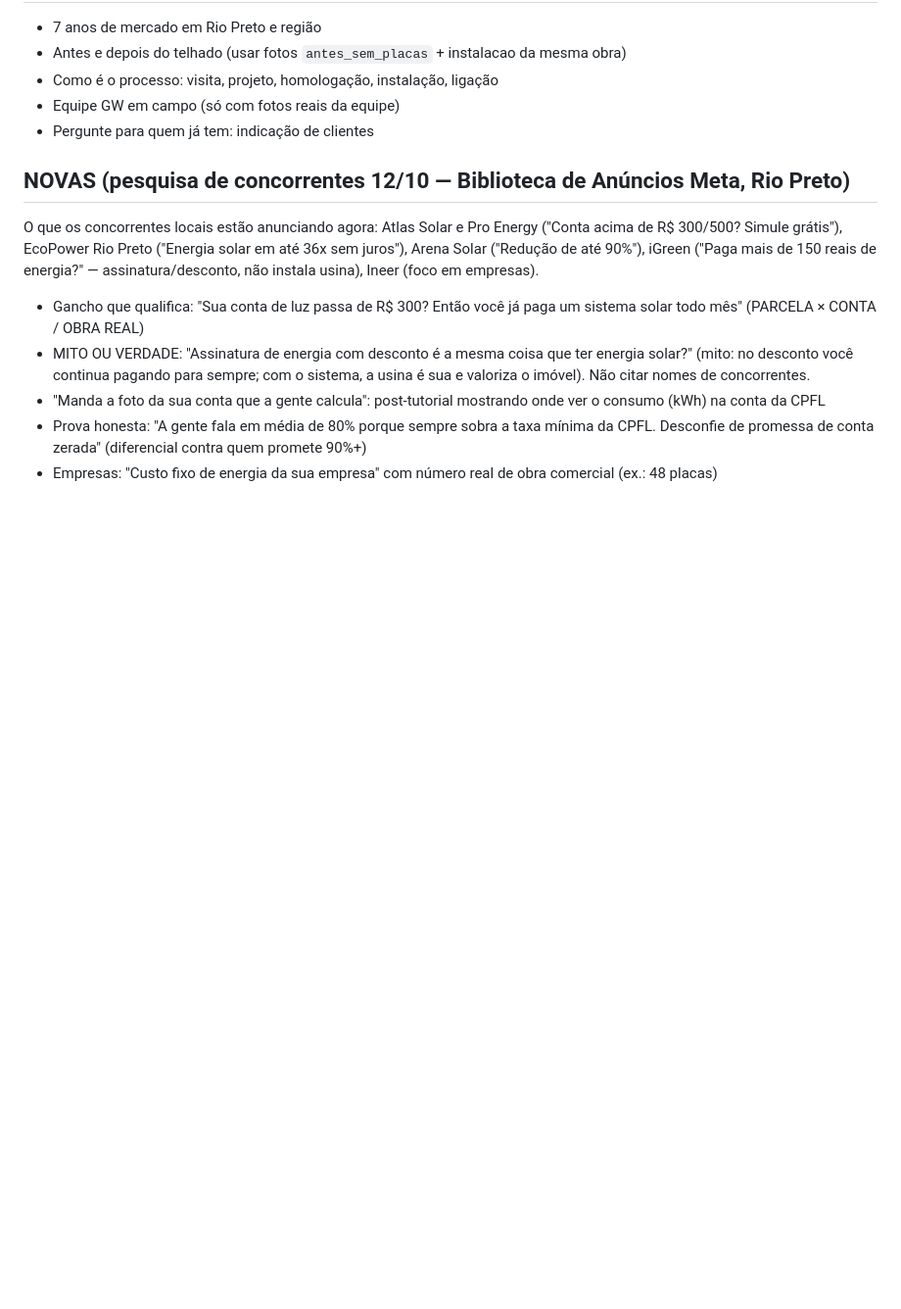
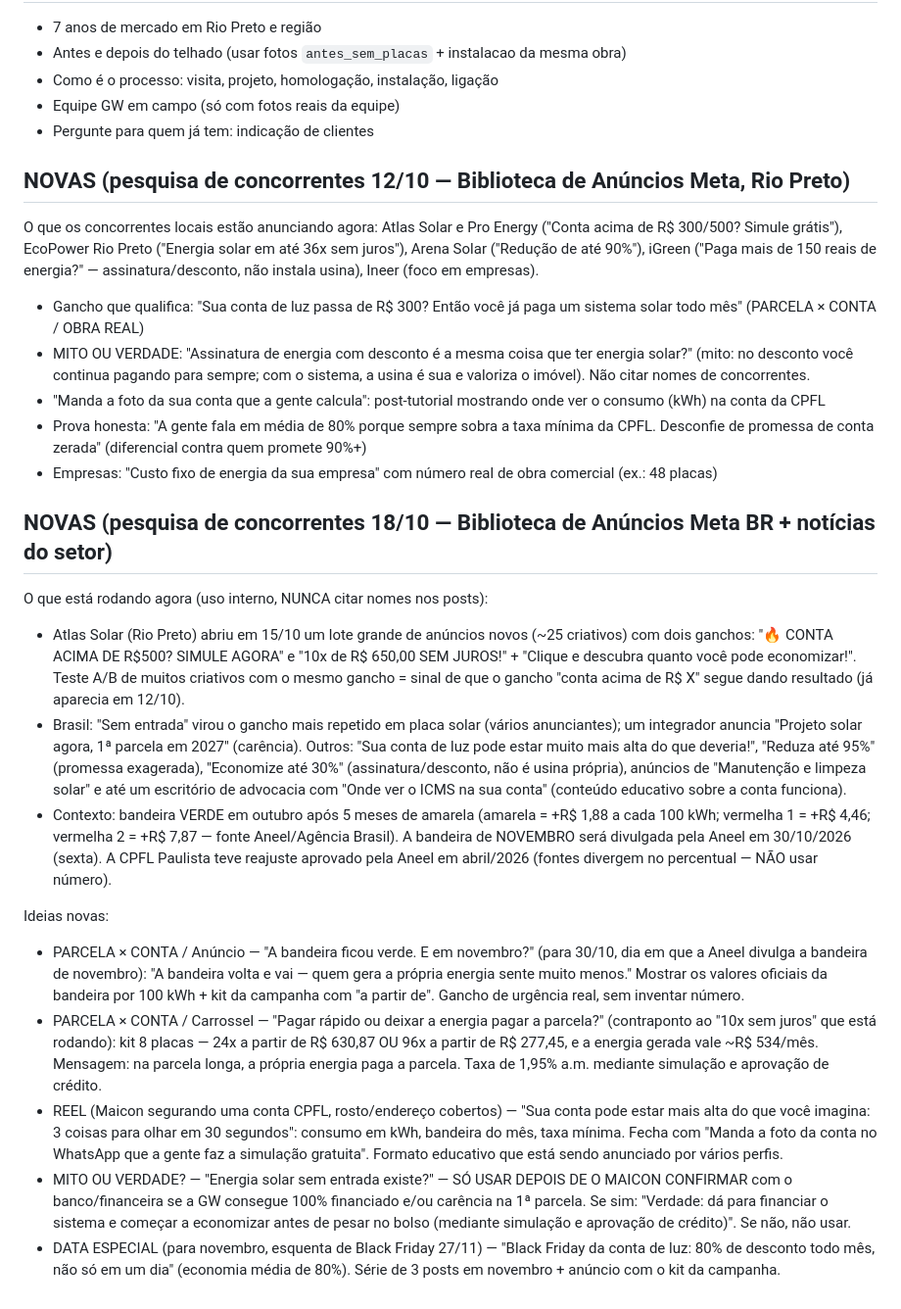
Before and after one commit to fcngbzgrbk-arch/gw-posts, a Markdown page: pautas.md, the part around the change. Shown at 98% size. GitHub-like rendering; blank space fills up the shorter version.

Commit message:
Pesquisa semanal de concorrentes 18/10: novas pautas
Co-Authored-By: Claude Opus 5.5 <noreply@anthropic.com>
Claude-Session: https://claude.ai/code/session_012imGtLabQxoP9hKrLETrrx

```diff
--- a/pautas.md
+++ b/pautas.md
@@ -53,3 +53,16 @@ O que os concorrentes locais estão anunciando agora: Atlas Solar e Pro Energy (
 - "Manda a foto da sua conta que a gente calcula": post-tutorial mostrando onde ver o consumo (kWh) na conta da CPFL
 - Prova honesta: "A gente fala em média de 80% porque sempre sobra a taxa mínima da CPFL. Desconfie de promessa de conta zerada" (diferencial contra quem promete 90%+)
 - Empresas: "Custo fixo de energia da sua empresa" com número real de obra comercial (ex.: 48 placas)
+
+## NOVAS (pesquisa de concorrentes 18/10 — Biblioteca de Anúncios Meta BR + notícias do setor)
+O que está rodando agora (uso interno, NUNCA citar nomes nos posts):
+- Atlas Solar (Rio Preto) abriu em 15/10 um lote grande de anúncios novos (~25 criativos) com dois ganchos: "🔥 CONTA ACIMA DE R$500? SIMULE AGORA" e "10x de R$ 650,00 SEM JUROS!" + "Clique e descubra quanto você pode economizar!". Teste A/B de muitos criativos com o mesmo gancho = sinal de que o gancho "conta acima de R$ X" segue dando resultado (já aparecia em 12/10).
+- Brasil: "Sem entrada" virou o gancho mais repetido em placa solar (vários anunciantes); um integrador anuncia "Projeto solar agora, 1ª parcela em 2027" (carência). Outros: "Sua conta de luz pode estar muito mais alta do que deveria!", "Reduza até 95%" (promessa exagerada), "Economize até 30%" (assinatura/desconto, não é usina própria), anúncios de "Manutenção e limpeza solar" e até um escritório de advocacia com "Onde ver o ICMS na sua conta" (conteúdo educativo sobre a conta funciona).
+- Contexto: bandeira VERDE em outubro após 5 meses de amarela (amarela = +R$ 1,88 a cada 100 kWh; vermelha 1 = +R$ 4,46; vermelha 2 = +R$ 7,87 — fonte Aneel/Agência Brasil). A bandeira de NOVEMBRO será divulgada pela Aneel em 30/10/2026 (sexta). A CPFL Paulista teve reajuste aprovado pela Aneel em abril/2026 (fontes divergem no percentual — NÃO usar número).
+
+Ideias novas:
+- PARCELA × CONTA / Anúncio — "A bandeira ficou verde. E em novembro?" (para 30/10, dia em que a Aneel divulga a bandeira de novembro): "A bandeira volta e vai — quem gera a própria energia sente muito menos." Mostrar os valores oficiais da bandeira por 100 kWh + kit da campanha com "a partir de". Gancho de urgência real, sem inventar número.
+- PARCELA × CONTA / Carrossel — "Pagar rápido ou deixar a energia pagar a parcela?" (contraponto ao "10x sem juros" que está rodando): kit 8 placas — 24x a partir de R$ 630,87 OU 96x a partir de R$ 277,45, e a energia gerada vale ~R$ 534/mês. Mensagem: na parcela longa, a própria energia paga a parcela. Taxa de 1,95% a.m. mediante simulação e aprovação de crédito.
+- REEL (Maicon segurando uma conta CPFL, rosto/endereço cobertos) — "Sua conta pode estar mais alta do que você imagina: 3 coisas para olhar em 30 segundos": consumo em kWh, bandeira do mês, taxa mínima. Fecha com "Manda a foto da conta no WhatsApp que a gente faz a simulação gratuita". Formato educativo que está sendo anunciado por vários perfis.
+- MITO OU VERDADE? — "Energia solar sem entrada existe?" — SÓ USAR DEPOIS DE O MAICON CONFIRMAR com o banco/financeira se a GW consegue 100% financiado e/ou carência na 1ª parcela. Se sim: "Verdade: dá para financiar o sistema e começar a economizar antes de pesar no bolso (mediante simulação e aprovação de crédito)". Se não, não usar.
+- DATA ESPECIAL (para novembro, esquenta de Black Friday 27/11) — "Black Friday da conta de luz: 80% de desconto todo mês, não só em um dia" (economia média de 80%). Série de 3 posts em novembro + anúncio com o kit da campanha.
```
